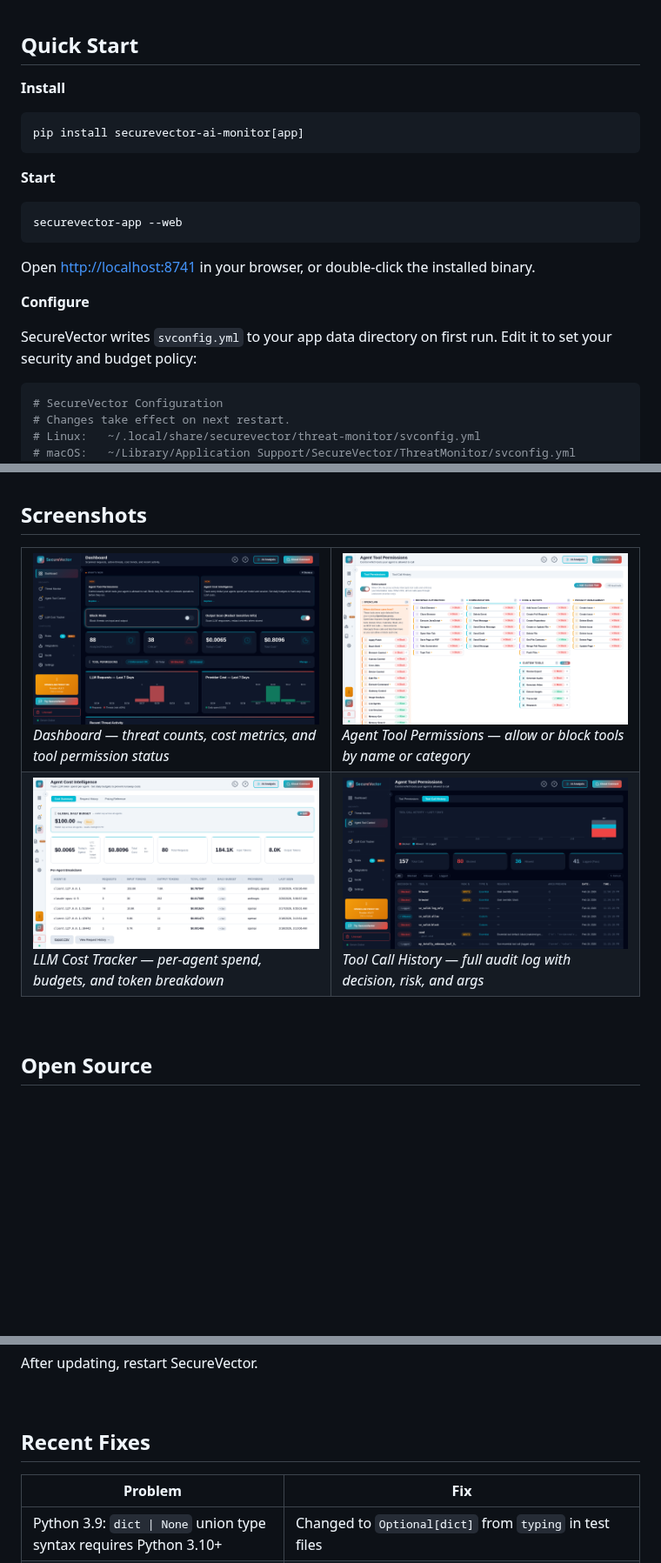
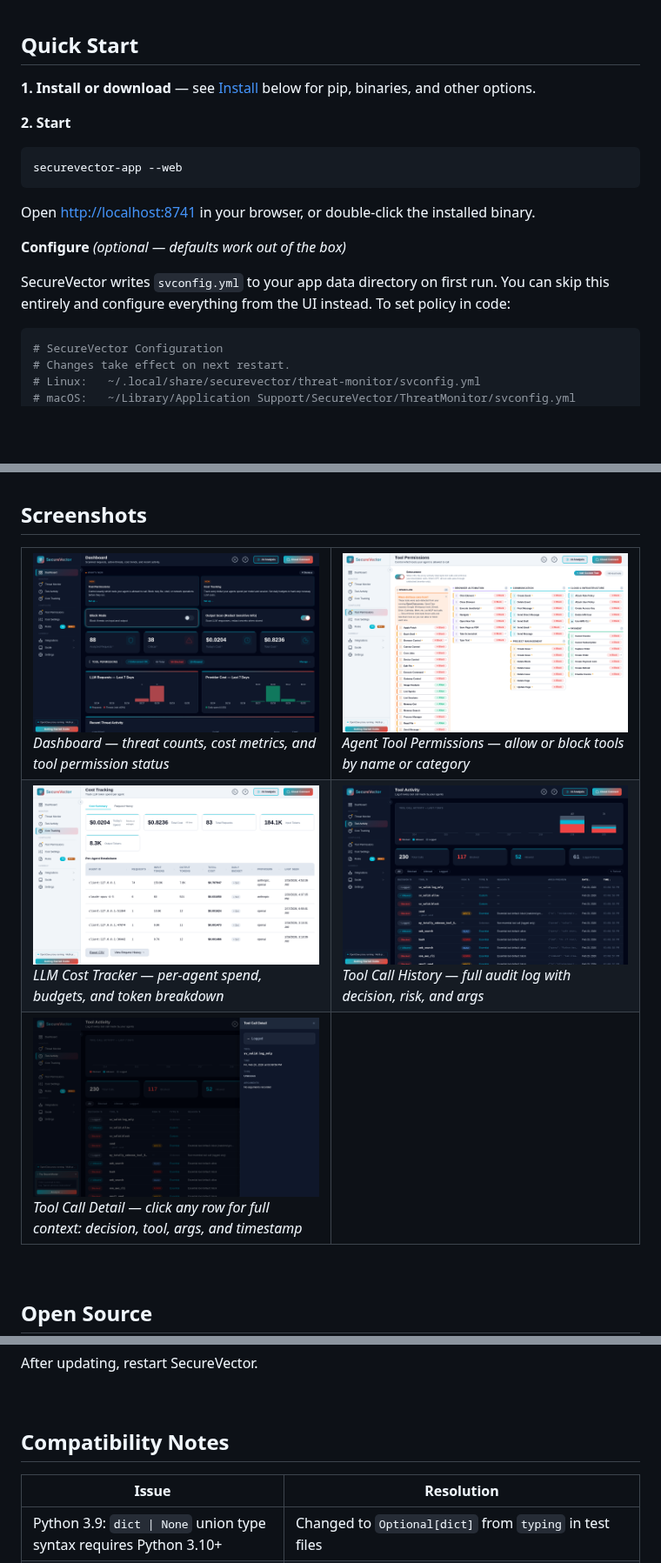
Before and after one commit to Secure-Vector/securevector-ai-threat-monitor, a Markdown page: README.md, 3 parts joined by grey strips. Shown at 87% size. Drawn GitHub-style; pictures changed too: docs/screenshots/costs-light.png, docs/screenshots/dashboard.png, docs/screenshots/tool-activity-detail.png (added); blank space fills up the shorter version.

````diff
--- a/README.md
+++ b/README.md
@@ -77,13 +81,9 @@ SecureVector gives you a live dashboard showing every request, every token, ever
 
 ## Quick Start
 
-**Install**
+**1. Install or download** — see [Install](#install) below for pip, binaries, and other options.
 
-```bash
-pip install securevector-ai-monitor[app]
-```
-
-**Start**
+**2. Start**
 
 ```bash
 securevector-app --web
@@ -91,9 +91,9 @@ securevector-app --web
 
 Open [http://localhost:8741](http://localhost:8741) in your browser, or double-click the installed binary.
 
-**Configure**
+**Configure** *(optional — defaults work out of the box)*
 
-SecureVector writes `svconfig.yml` to your app data directory on first run. Edit it to set your security and budget policy:
+SecureVector writes `svconfig.yml` to your app data directory on first run. You can skip this entirely and configure everything from the UI instead. To set policy in code:
 
 ```yaml
 # SecureVector Configuration
@@ -336,6 +327,10 @@ Track exactly what your agents are spending, per agent, per model, per day:
 <tr>
 <td width="50%"><img src="docs/screenshots/costs-light.png" alt="LLM Cost Tracker" width="100%"><br><em>LLM Cost Tracker — per-agent spend, budgets, and token breakdown</em></td>
 <td width="50%"><img src="docs/screenshots/tool-call-history.png" alt="Tool Call History" width="100%"><br><em>Tool Call History — full audit log with decision, risk, and args</em></td>
+</tr>
+<tr>
+<td width="50%"><img src="docs/screenshots/tool-activity-detail.png" alt="Tool Call Detail" width="100%"><br><em>Tool Call Detail — click any row for full context: decision, tool, args, and timestamp</em></td>
+<td width="50%"></td>
 </tr>
 </table>
 
@@ -427,10 +422,10 @@ After updating, restart SecureVector.
 
 <br>
 
-## Recent Fixes
+## Compatibility Notes
 
-| Problem | Fix |
-|---------|-----|
+| Issue | Resolution |
+|-------|------------|
 | Python 3.9: `dict \| None` union type syntax requires Python 3.10+ | Changed to `Optional[dict]` from `typing` in test files |
 | `fastapi` missing from `[dev]` extras — FastAPI test client unavailable in CI | Added `fastapi>=0.100.0` and `httpx>=0.24.0` to `[dev]` in `setup.py` |
 | CodeQL: API key exposed via exception URL in log output | Changed `logger.error(f"...{e}")` to log exception type only, avoiding Gemini `key=` query param |
````
Also changed, not shown: other parts of README.md (+29 -34 lines), docs/INSTALLATION.md (+6 -6 lines), 12 other files.
